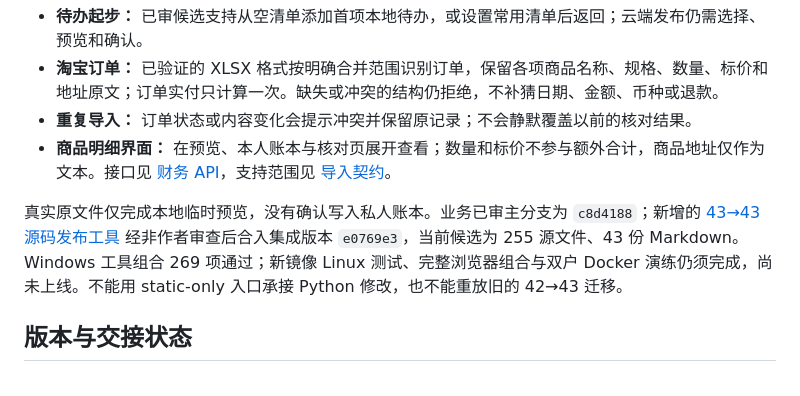
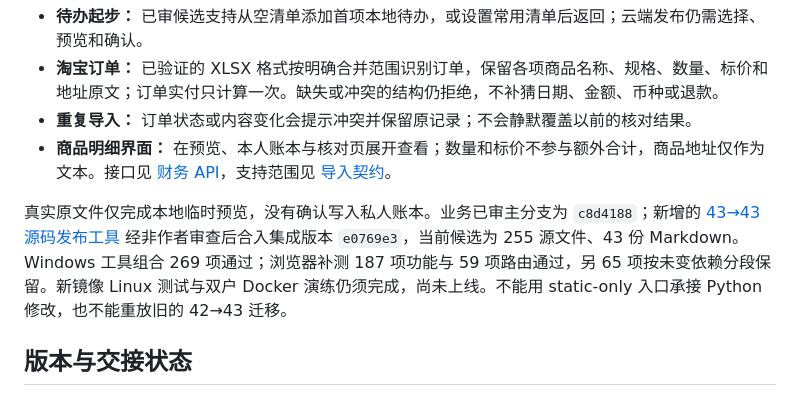
Before and after one commit to caesarvan/family-dashboard, a Markdown page: README.md, the part around the change. Rendered like a GitHub page.

Commit message:
Record browser combination and exact deployed source baseline

```diff
--- a/README.md
+++ b/README.md
@@ -23,7 +23,7 @@
 - **重复导入：** 订单状态或内容变化会提示冲突并保留原记录；不会静默覆盖以前的核对结果。
 - **商品明细界面：** 在预览、本人账本与核对页展开查看；数量和标价不参与额外合计，商品地址仅作为文本。接口见 [财务 API](docs/FINANCE-API.md)，支持范围见 [导入契约](docs/FINANCE-IMPORT.md)。
 
-真实原文件仅完成本地临时预览，没有确认写入私人账本。业务已审主分支为 `c8d4188`；新增的 [43→43 源码发布工具](docs/SOURCE-RELEASE.md) 经非作者审查后合入集成版本 `e0769e3`，当前候选为 255 源文件、43 份 Markdown。Windows 工具组合 269 项通过；新镜像 Linux 测试、完整浏览器组合与双户 Docker 演练仍须完成，尚未上线。不能用 static-only 入口承接 Python 修改，也不能重放旧的 42→43 迁移。
+真实原文件仅完成本地临时预览，没有确认写入私人账本。业务已审主分支为 `c8d4188`；新增的 [43→43 源码发布工具](docs/SOURCE-RELEASE.md) 经非作者审查后合入集成版本 `e0769e3`，当前候选为 255 源文件、43 份 Markdown。Windows 工具组合 269 项通过；浏览器补测 187 项功能与 59 项路由通过，另 65 项按未变依赖分段保留。新镜像 Linux 测试与双户 Docker 演练仍须完成，尚未上线。不能用 static-only 入口承接 Python 修改，也不能重放旧的 42→43 迁移。
 
 ## 版本与交接状态
 
```
Also changed, not shown: docs/HANDOFF.md (+2 -2 lines), docs/VALIDATION.md (+3 -1 lines).
